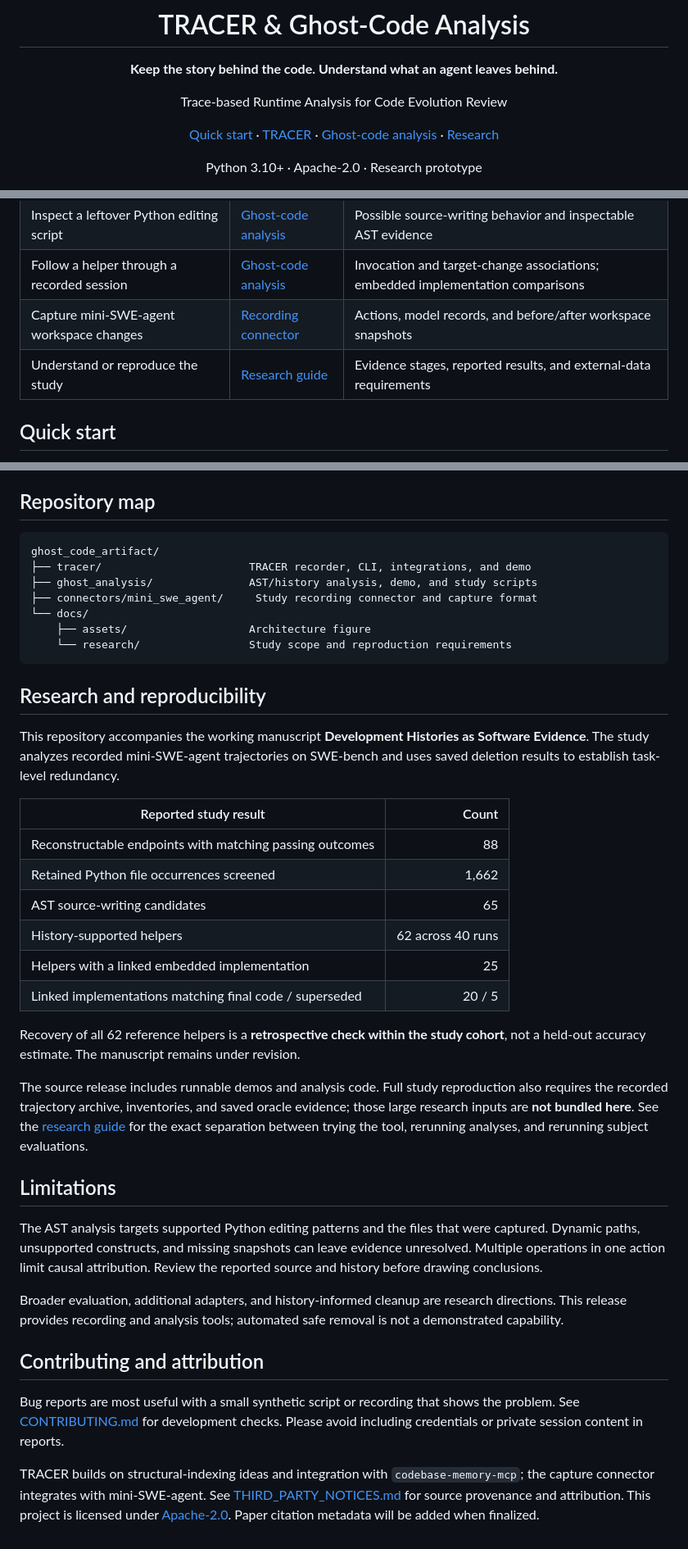
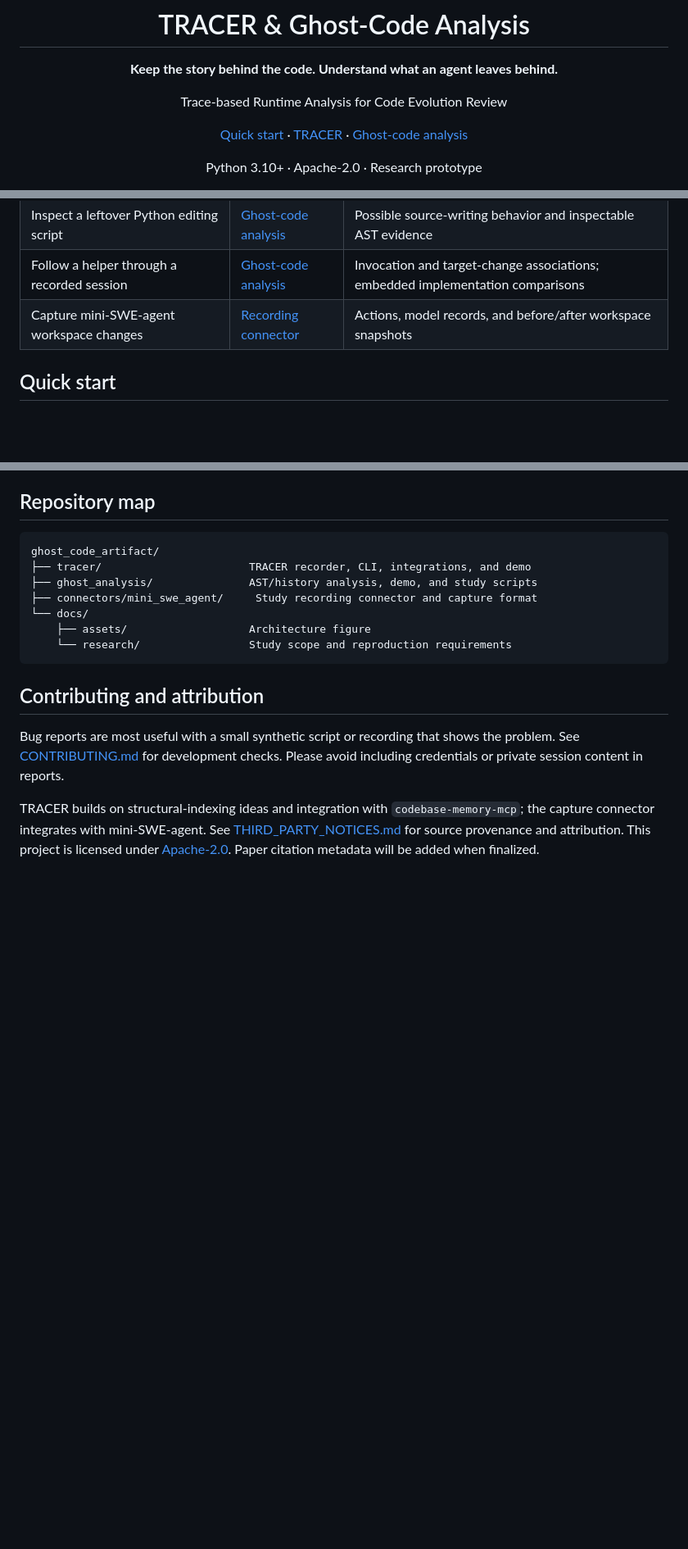
Before and after one commit to pkrajput/TRACER_skill, a Markdown page: README.md, 3 parts joined by grey strips. Shown at 82% size. Rendered like a GitHub page; blank space fills up the shorter version.

Commit message:
Simplify main README to focus on tool usage

````diff
--- a/README.md
+++ b/README.md
@@ -6,7 +6,7 @@
 
 Trace-based Runtime Analysis for Code Evolution Review
 
-[Quick start](#quick-start) · [TRACER](#what-is-tracer) · [Ghost-code analysis](#what-is-ghost-code-analysis) · [Research](#research-and-reproducibility)
+[Quick start](#quick-start) · [TRACER](#what-is-tracer) · [Ghost-code analysis](#what-is-ghost-code-analysis)
 
 Python 3.10+ · Apache-2.0 · Research prototype
 
@@ -33,7 +33,6 @@ review of selected interpretations.*
 | Inspect a leftover Python editing script | [Ghost-code analysis](ghost_analysis/README.md) | Possible source-writing behavior and inspectable AST evidence |
 | Follow a helper through a recorded session | [Ghost-code analysis](ghost_analysis/README.md) | Invocation and target-change associations; embedded implementation comparisons |
 | Capture mini-SWE-agent workspace changes | [Recording connector](connectors/mini_swe_agent/README.md) | Actions, model records, and before/after workspace snapshots |
-| Understand or reproduce the study | [Research guide](docs/research/README.md) | Evidence stages, reported results, and external-data requirements |
 
 ## Quick start
 
@@ -169,41 +168,6 @@ ghost_code_artifact/
     └── research/                 Study scope and reproduction requirements
 ```
 
-## Research and reproducibility
-
-This repository accompanies the working manuscript **Development Histories as
-Software Evidence**. The study analyzes recorded mini-SWE-agent trajectories
-on SWE-bench and uses saved deletion results to establish task-level redundancy.
-
-| Reported study result | Count |
-|---|---:|
-| Reconstructable endpoints with matching passing outcomes | 88 |
-| Retained Python file occurrences screened | 1,662 |
-| AST source-writing candidates | 65 |
-| History-supported helpers | 62 across 40 runs |
-| Helpers with a linked embedded implementation | 25 |
-| Linked implementations matching final code / superseded | 20 / 5 |
-
-Recovery of all 62 reference helpers is a **retrospective check within the study
-cohort**, not a held-out accuracy estimate. The manuscript remains under revision.
-
-The source release includes runnable demos and analysis code. Full study
-reproduction also requires the recorded trajectory archive, inventories, and
-saved oracle evidence; those large research inputs are **not bundled here**.
-See the [research guide](docs/research/README.md) for the exact separation between
-trying the tool, rerunning analyses, and rerunning subject evaluations.
-
-## Limitations
-
-The AST analysis targets supported Python editing patterns and the files that
-were captured. Dynamic paths, unsupported constructs, and missing snapshots can
-leave evidence unresolved. Multiple operations in one action limit causal
-attribution. Review the reported source and history before drawing conclusions.
-
-Broader evaluation, additional adapters, and history-informed cleanup are
-research directions. This release provides recording and analysis tools;
-automated safe removal is not a demonstrated capability.
-
 ## Contributing and attribution
 
 Bug reports are most useful with a small synthetic script or recording that
````
